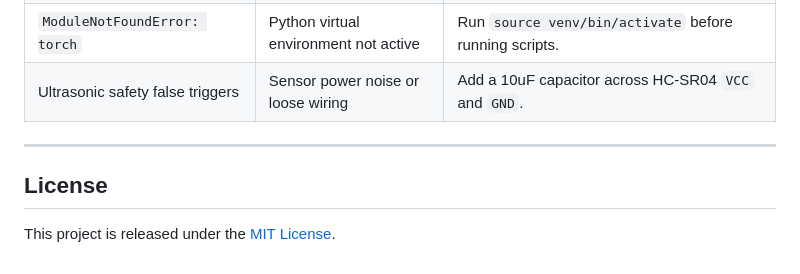
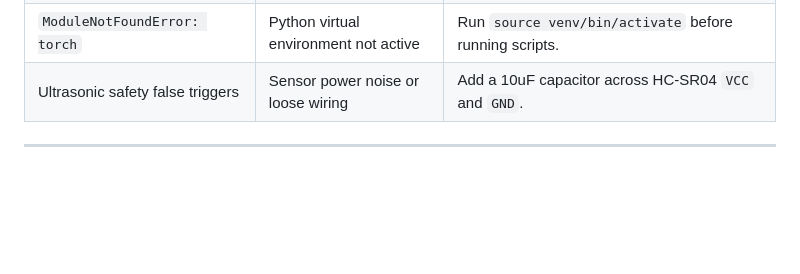
Before and after one commit to CHINMAY2005/D3QN_Based_Navigation_Implementation, a Markdown page: README.md, the part around the change. Drawn GitHub-style; blank space fills up the shorter version.

```diff
--- a/README.md
+++ b/README.md
@@ -421,7 +421,3 @@ To adapt the Arduino firmware to different physical robot configurations, modify
 | Ultrasonic safety false triggers | Sensor power noise or loose wiring | Add a 10uF capacitor across HC-SR04 `VCC` and `GND`. |
 
 ---
-
-## License
-
-This project is released under the [MIT License](LICENSE).
```
